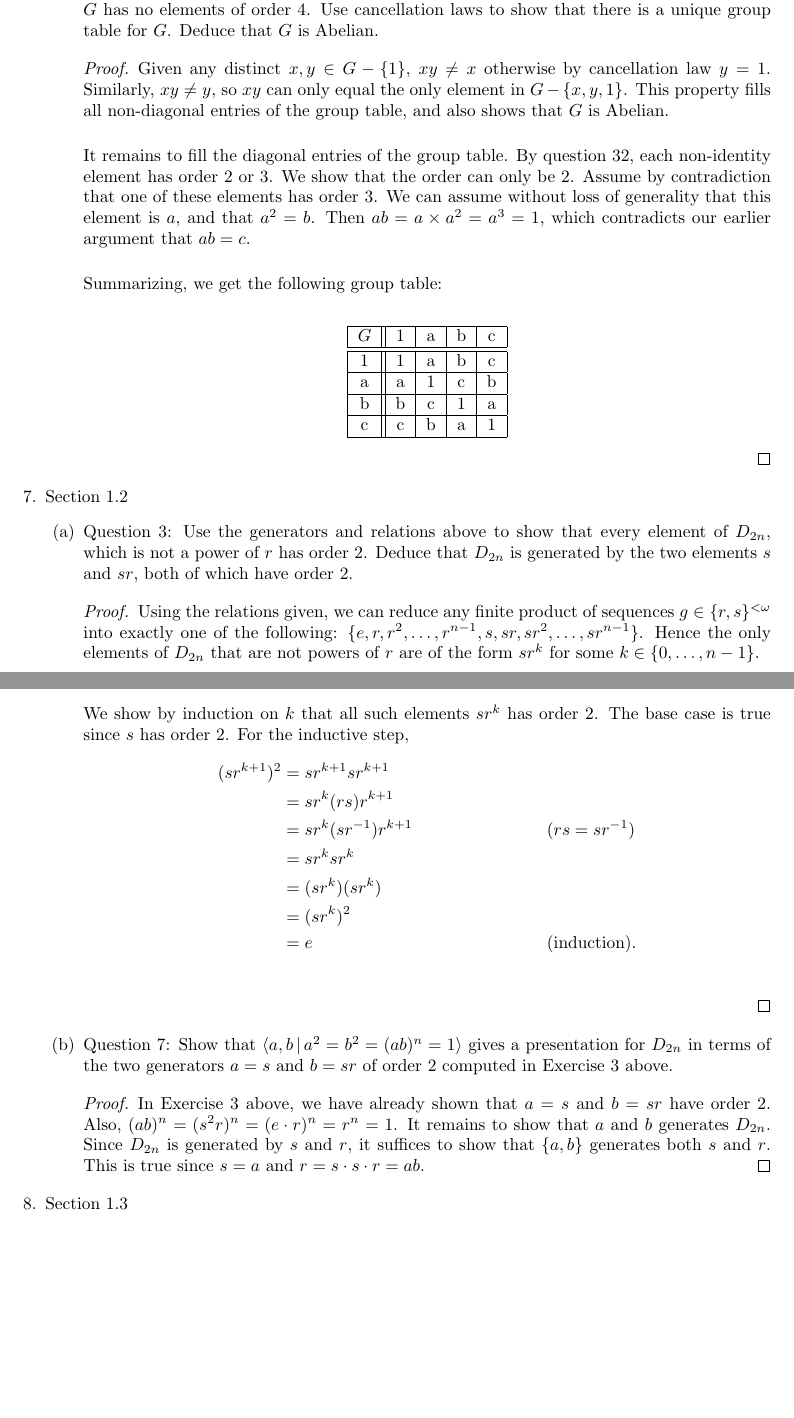
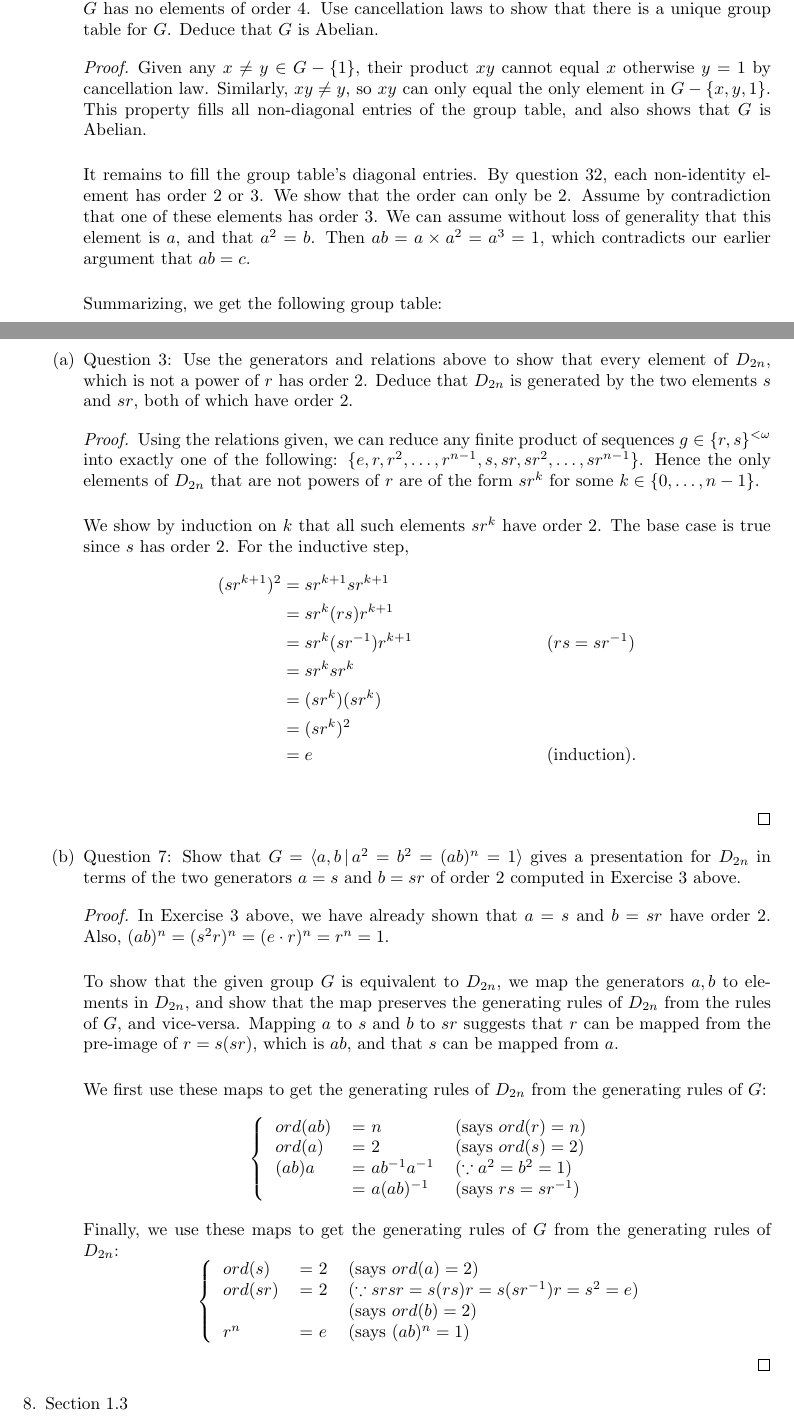
Before and after one commit to koliling/math, a LaTeX problem sheet (algebra-I/homework01.tex): two parts of pages 6 and 7 of 11, joined at a grey line, cut so that both start at the same text, the shorter picture padded with empty space. Compiled offline with pdfLaTeX.

Commit message:
Corrected Algebra homework 1.

```diff
--- a/algebra-I/homework01.tex
+++ b/algebra-I/homework01.tex
@@ -457,13 +459,13 @@
         cancellation laws to show that there is a unique group table for
         $G$. Deduce that $G$ is Abelian.
         \begin{proof}
-          Given any distinct $x,y\in G-\{1\}$, $xy\neq x$ otherwise by
-          cancellation law $y=1$. Similarly, $xy\neq y$, so $xy$ can only
-          equal the only element in $G-\{x,y,1\}$. This property fills all
-          non-diagonal entries of the group table, and also shows that $G$
-          is Abelian. \\
+          Given any $x\neq y\in G-\{1\}$, their product $xy$ cannot equal
+          $x$ otherwise $y=1$ by cancellation law. Similarly, $xy\neq y$,
+          so $xy$ can only equal the only element in $G-\{x,y,1\}$. This
+          property fills all non-diagonal entries of the group table, and
+          also shows that $G$ is Abelian. \\
 
-          It remains to fill the diagonal entries of the group table. By
+          It remains to fill the group table's diagonal entries. By
           question 32, each non-identity element has order 2 or 3. We show
           that the order can only be 2. Assume by contradiction that one of
           these elements has order 3. We can assume without loss of
@@ -504,7 +506,7 @@
           only elements of $D_{2n}$ that are not powers of $r$ are of the
           form $sr^k$ for some $k\in\{0,\ldots,n-1\}$. \\
 
-          We show by induction on $k$ that all such elements $sr^k$ has
+          We show by induction on $k$ that all such elements $sr^k$ have
           order 2. The base case is true since $s$ has order 2. For the
           inductive step,
           \begin{align*}
@@ -517,16 +519,44 @@
                           &= e                    && \text{(induction).} \\
           \end{align*}
         \end{proof}
-      \item Question 7: Show that $\langle a,b\,|\, a^2=b^2=(ab)^n=1\rangle$
+      \item Question 7: Show that $G=\langle a,b\,|\,
+        a^2=b^2=(ab)^n=1\rangle$
         gives a presentation for $D_{2n}$ in terms of the two generators
         $a=s$ and $b=sr$ of order 2 computed in Exercise 3 above.
         \begin{proof}
           In Exercise 3 above, we have already shown that $a=s$ and $b=sr$
-          have order 2. Also, $(ab)^n=(s^2r)^n=(e\cdot r)^n=r^n=1$.
-          It remains to show that $a$ and $b$ generates $D_{2n}$.
-          Since $D_{2n}$ is generated by $s$ and $r$, it suffices to show
-          that $\{a,b\}$ generates both $s$ and $r$. This is true since
-          $s=a$ and $r=s\cdot s\cdot r=ab$.
+          have order 2. Also, $(ab)^n=(s^2r)^n=(e\cdot r)^n=r^n=1$. \\
+
+          To show that the given group $G$ is equivalent to $D_{2n}$, we map
+          the generators $a,b$ to elements in $D_{2n}$, and show that the
+          map preserves the generating rules of $D_{2n}$ from
+          the rules of $G$, and vice-versa. Mapping $a$ to $s$ and $b$ to
+          $sr$ suggests that $r$ can be mapped from the pre-image of
+          $r=s(sr)$, which is $ab$, and that $s$ can be mapped from $a$. \\
+
+          We first use these maps to get the generating rules of $D_{2n}$
+          from the generating rules of $G$:
+          \[\left \{
+            \begin{tabular}{lll}
+              $ord(ab)$ & = $n$             & (says $ord(r)=n$) \\
+              $ord(a)$  & = $2$             & (says $ord(s)=2$) \\
+              $(ab)a$   & = $ab^{-1}a^{-1}$ & ($\because a^2=b^2=1$) \\
+                        & = $a(ab)^{-1}$    & (says $rs=sr^{-1}$) \\
+            \end{tabular}
+          \right .\ \]
+
+          Finally, we use these maps to get the generating rules of $G$
+          from the generating rules of $D_{2n}$:
+          \[\left \{
+            \begin{tabular}{lll}
+              $ord(s)$  & = $2$             & (says $ord(a)=2$) \\
+              $ord(sr)$ & = $2$             & ($\because
+              srsr=s(rs)r=s(sr^{-1})r=s^2=e$) \\
+                        &                   & (says $ord(b)=2$) \\
+              $r^n$     & = $e$             & (says $(ab)^n=1$) \\
+            \end{tabular}
+          \right .\ \]
+
         \end{proof}
     \end{enumerate}
 
```
Also changed, not shown: algebra-I/homework01.tex (46 more changed lines).
